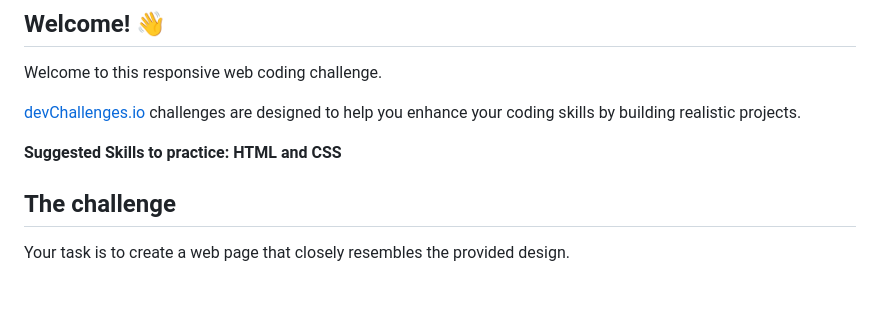
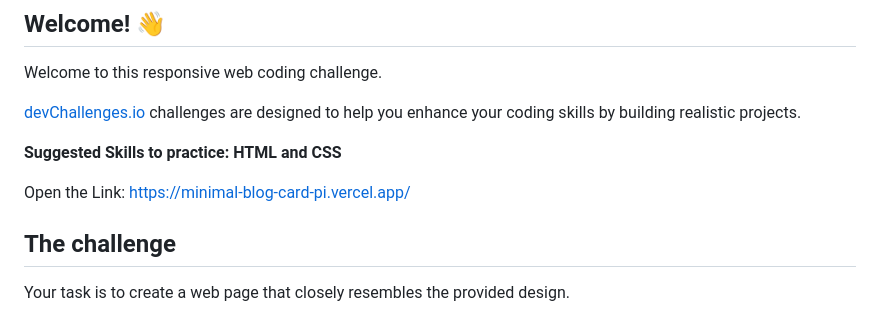
Before and after one commit to tajtaha/Minimal-Blog-Card, a Markdown page: README.md, the part around the change. GitHub-like rendering; blank space fills up the shorter version.

Commit message:
Update README.md
Added the Vercel link.

```diff
--- a/README.md
+++ b/README.md
@@ -9,6 +9,8 @@ Welcome to this responsive web coding challenge.
 [devChallenges.io](https://devchallenges.io/) challenges are designed to help you enhance your coding skills by building realistic projects.
 
 **Suggested Skills to practice: HTML and CSS**
+
+Open the Link: https://minimal-blog-card-pi.vercel.app/
 
 ## The challenge
 
```
